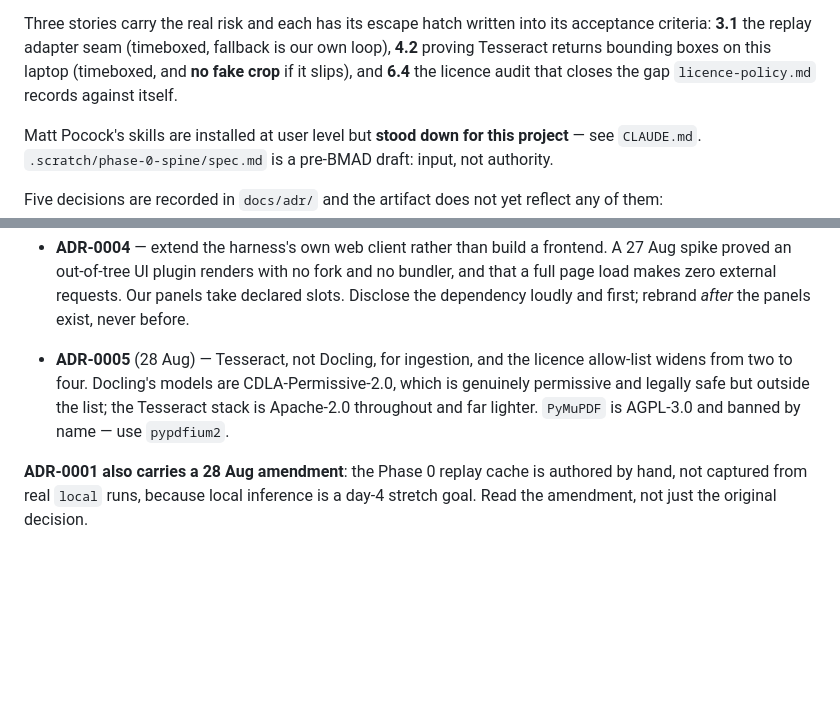
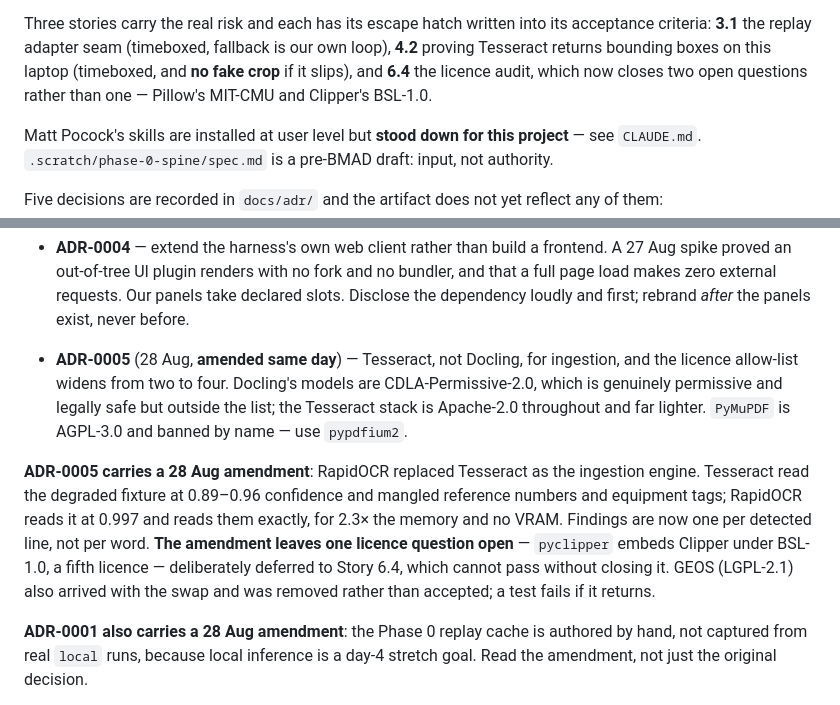
Before and after one commit to RudraO2/blind-flange, a Markdown page: HANDOFF.md, 2 parts joined by grey strips. Rendered like a GitHub page; blank space fills up the shorter version.

Commit message:
docs: point the handoff at the ADR-0005 amendment and its open licence question

```diff
--- a/HANDOFF.md
+++ b/HANDOFF.md
@@ -77,8 +77,8 @@ instruction, and `epics.md` supersedes it wherever they disagree.
 Three stories carry the real risk and each has its escape hatch written into its acceptance
 criteria: **3.1** the replay adapter seam (timeboxed, fallback is our own loop), **4.2**
 proving Tesseract returns bounding boxes on this laptop (timeboxed, and **no fake crop** if it
-slips), and **6.4** the licence audit that closes the gap `licence-policy.md` records against
-itself.
+slips), and **6.4** the licence audit, which now closes two open questions rather than one — Pillow's
+MIT-CMU and Clipper's BSL-1.0.
 
 Matt Pocock's skills are installed at user level but **stood down for this project** — see
 `CLAUDE.md`. `.scratch/phase-0-spine/spec.md` is a pre-BMAD draft: input, not authority.
@@ -103,10 +103,18 @@ Five decisions are recorded in `docs/adr/` and the artifact does not yet reflect
   spike proved an out-of-tree UI plugin renders with no fork and no bundler, and that a full
   page load makes zero external requests. Our panels take declared slots. Disclose the
   dependency loudly and first; rebrand *after* the panels exist, never before.
-- **ADR-0005** (28 Aug) — Tesseract, not Docling, for ingestion, and the licence allow-list
+- **ADR-0005** (28 Aug, **amended same day**) — Tesseract, not Docling, for ingestion, and the licence allow-list
   widens from two to four. Docling's models are CDLA-Permissive-2.0, which is genuinely
   permissive and legally safe but outside the list; the Tesseract stack is Apache-2.0
   throughout and far lighter. `PyMuPDF` is AGPL-3.0 and banned by name — use `pypdfium2`.
+
+**ADR-0005 carries a 28 Aug amendment**: RapidOCR replaced Tesseract as the ingestion engine.
+Tesseract read the degraded fixture at 0.89–0.96 confidence and mangled reference numbers and
+equipment tags; RapidOCR reads it at 0.997 and reads them exactly, for 2.3× the memory and no
+VRAM. Findings are now one per detected line, not per word. **The amendment leaves one licence
+question open** — `pyclipper` embeds Clipper under BSL-1.0, a fifth licence — deliberately
+deferred to Story 6.4, which cannot pass without closing it. GEOS (LGPL-2.1) also arrived with
+the swap and was removed rather than accepted; a test fails if it returns.
 
 **ADR-0001 also carries a 28 Aug amendment**: the Phase 0 replay cache is authored by hand,
 not captured from real `local` runs, because local inference is a day-4 stretch goal. Read
```
